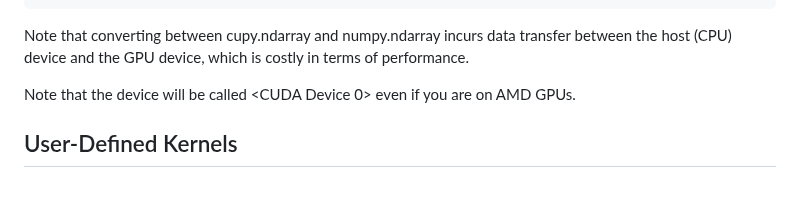
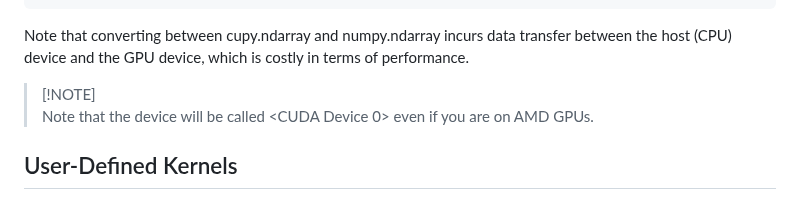
Before and after one commit to qianglise/python-for-hpc, a Markdown page: content/cupy.md, the part around one of its changes. Drawn GitHub-style.

Commit message:
more content

```diff
--- a/content/cupy.md
+++ b/content/cupy.md
@@ -93,7 +94,8 @@ As in the above example, the variable l2_gpu remains on the GPU. One has to copy
 
 Note that converting between cupy.ndarray and numpy.ndarray incurs data transfer between the host (CPU) device and the GPU device, which is costly in terms of performance.
 
-Note that the device will be called <CUDA Device 0> even if you are on AMD GPUs.
+> [!NOTE]\
+> Note that the device will be called <CUDA Device 0> even if you are on AMD GPUs.
 
 
 ## User-Defined Kernels
```
Also changed, not shown: other parts of content/cupy.md (+1 -0 lines).
